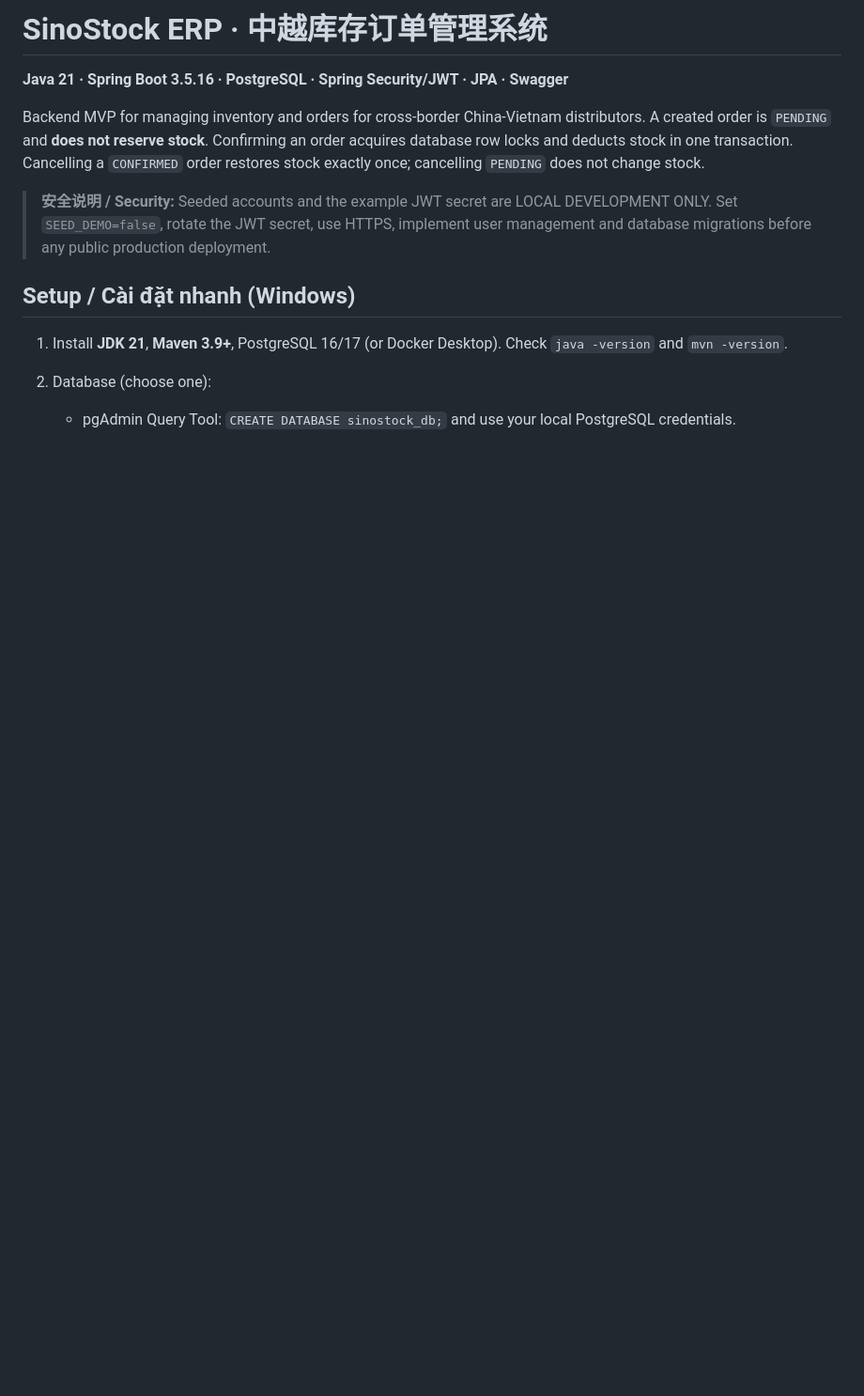
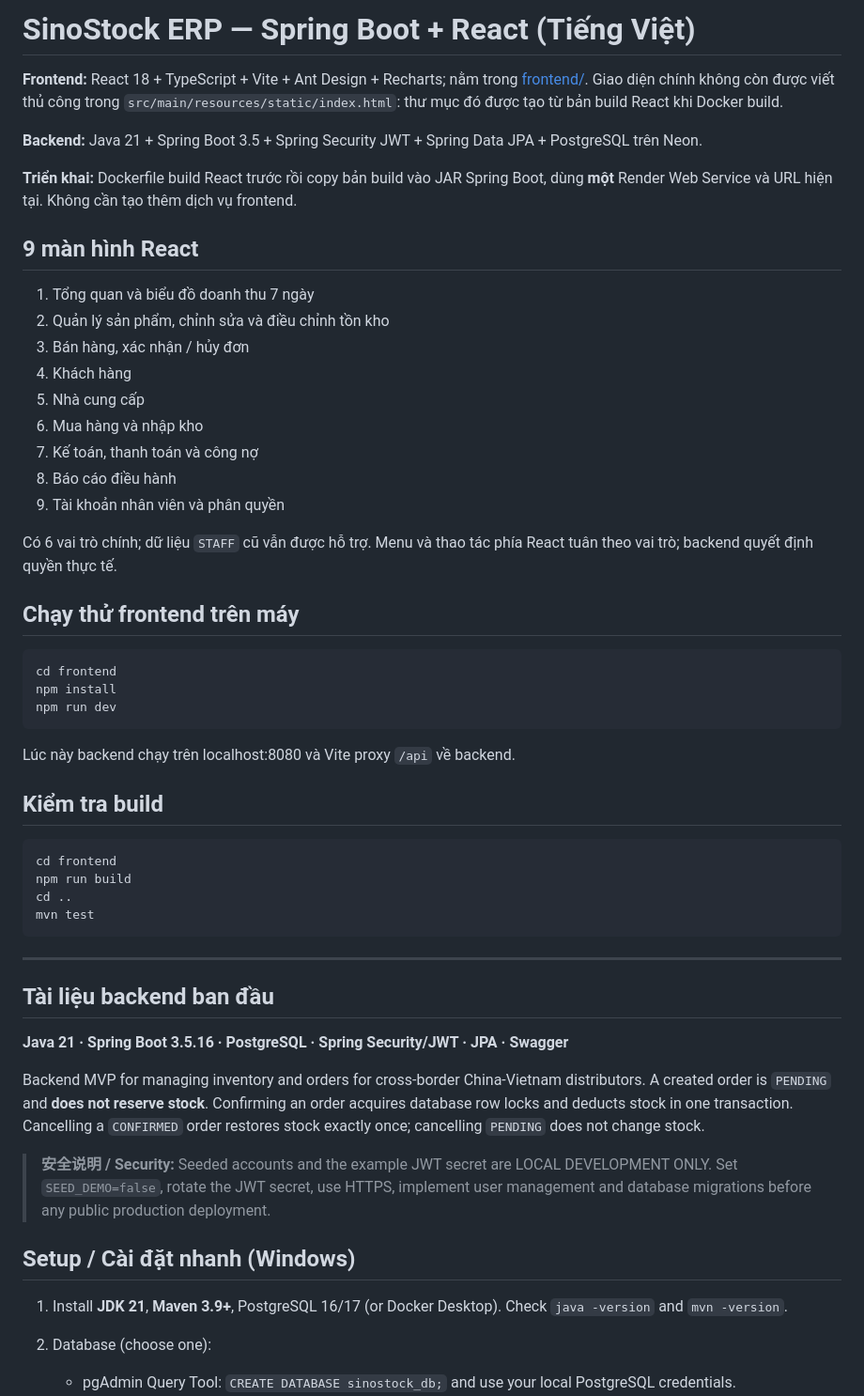
Before and after one commit to vdprogramm/SinoStock-ERP, a Markdown page: README.md, the part around the change. Shown at 94% size. Rendered like a GitHub page; blank space fills up the shorter version.

Commit message:
docs: describe React frontend, Vietnamese pages and Render build flow

````diff
--- a/README.md
+++ b/README.md
@@ -1,4 +1,44 @@
-# SinoStock ERP · 中越库存订单管理系统
+# SinoStock ERP — Spring Boot + React (Tiếng Việt)
+
+**Frontend:** React 18 + TypeScript + Vite + Ant Design + Recharts; nằm trong [frontend/](frontend/). Giao diện chính không còn được viết thủ công trong `src/main/resources/static/index.html`: thư mục đó được tạo từ bản build React khi Docker build.
+
+**Backend:** Java 21 + Spring Boot 3.5 + Spring Security JWT + Spring Data JPA + PostgreSQL trên Neon.
+
+**Triển khai:** Dockerfile build React trước rồi copy bản build vào JAR Spring Boot, dùng **một** Render Web Service và URL hiện tại. Không cần tạo thêm dịch vụ frontend.
+
+## 9 màn hình React
+1. Tổng quan và biểu đồ doanh thu 7 ngày
+2. Quản lý sản phẩm, chỉnh sửa và điều chỉnh tồn kho
+3. Bán hàng, xác nhận / hủy đơn
+4. Khách hàng
+5. Nhà cung cấp
+6. Mua hàng và nhập kho
+7. Kế toán, thanh toán và công nợ
+8. Báo cáo điều hành
+9. Tài khoản nhân viên và phân quyền
+
+Có 6 vai trò chính; dữ liệu `STAFF` cũ vẫn được hỗ trợ. Menu và thao tác phía React tuân theo vai trò; backend quyết định quyền thực tế.
+
+## Chạy thử frontend trên máy
+```bash
+cd frontend
+npm install
+npm run dev
+```
+Lúc này backend chạy trên localhost:8080 và Vite proxy `/api` về backend.
+
+## Kiểm tra build
+```bash
+cd frontend
+npm run build
+cd ..
+mvn test
+```
+
+---
+
+## Tài liệu backend ban đầu
+
 
 **Java 21 · Spring Boot 3.5.16 · PostgreSQL · Spring Security/JWT · JPA · Swagger**
 
````
